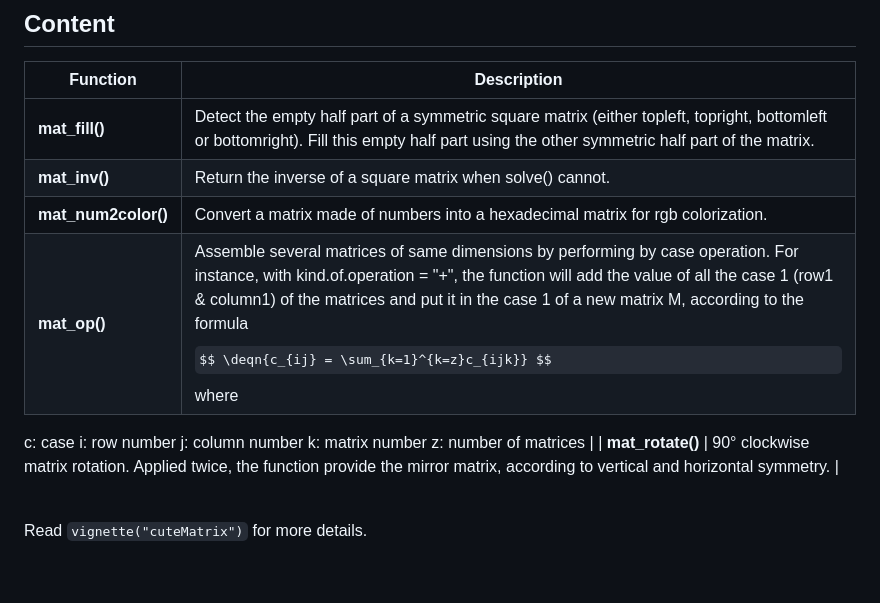
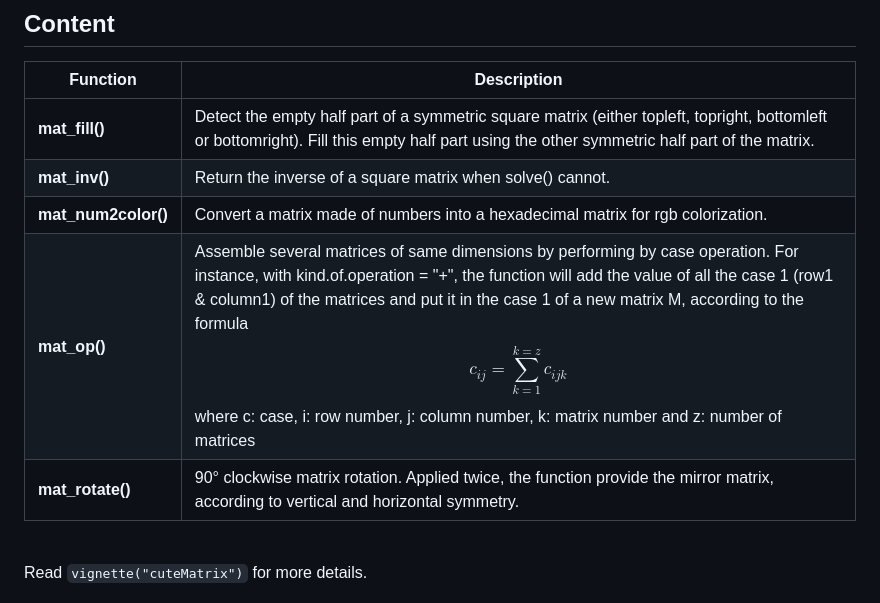
Before and after one commit to safer-r/saferMatrix, a Markdown page: README.md, the part around the change. Rendered like a GitHub page; some formulas as TeX source; blank space fills up the shorter version.

Commit message:
debug readme

```diff
--- a/README.md
+++ b/README.md
@@ -40,12 +40,7 @@ Set of R functions for the development of R functions, written according to the
 | **mat_fill()** | Detect the empty half part of a symmetric square matrix (either topleft, topright, bottomleft or bottomright). Fill this empty half part using the other symmetric half part of the matrix. |
 | **mat_inv()** | Return the inverse of a square matrix when solve() cannot. |
 | **mat_num2color()** | Convert a matrix made of numbers into a hexadecimal matrix for rgb colorization. |
-| **mat_op()** | Assemble several matrices of same dimensions by performing by case operation. For instance, with kind.of.operation = "+", the function will add the value of all the case 1 (row1 & column1) of the matrices and put it in the case 1 of a new matrix M, according to the formula $$ \deqn{c_{ij} = \sum_{k=1}^{k=z}c_{ijk}} $$ where
-c: case
-i: row number
-j: column number
-k: matrix number
-z: number of matrices |
+| **mat_op()** | Assemble several matrices of same dimensions by performing by case operation. For instance, with kind.of.operation = "+", the function will add the value of all the case 1 (row1 & column1) of the matrices and put it in the case 1 of a new matrix M, according to the formula $$c_{ij} = \sum_{k=1}^{k=z} c_{ijk}$$ where c: case, i: row number, j: column number, k: matrix number and z: number of matrices |
 | **mat_rotate()** | 90° clockwise matrix rotation. Applied twice, the function provide the mirror matrix, according to vertical and horizontal symmetry. |
 
 <br />
```
